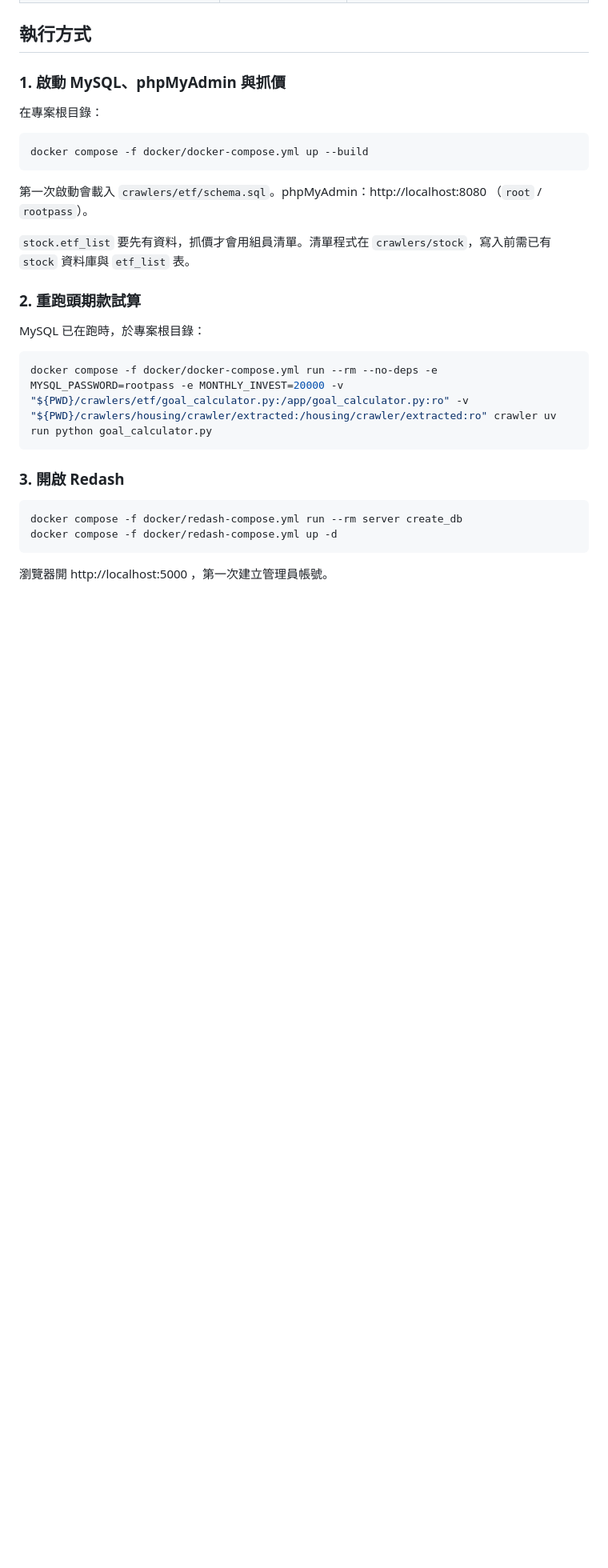
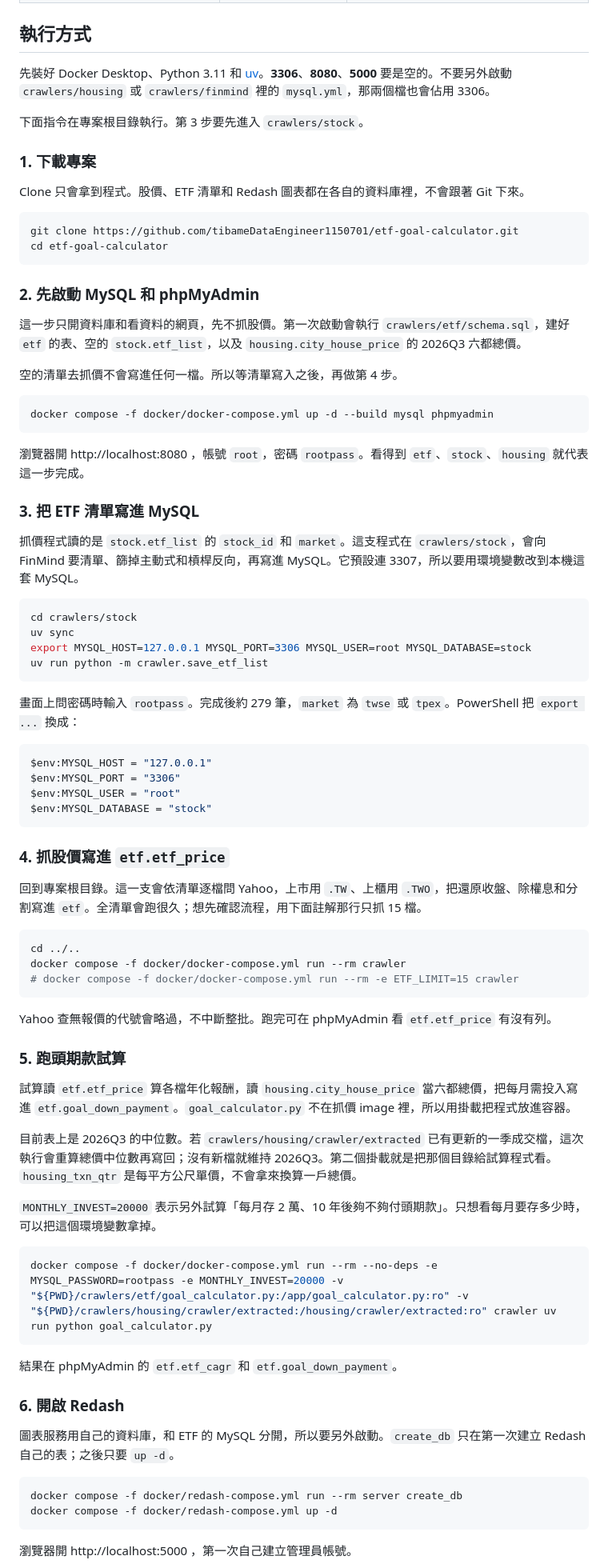
Before and after one commit to tibameDataEngineer1150701/etf-goal-calculator, a Markdown page: README.md, the part around one of its changes. Shown at 80% size. Drawn GitHub-style; blank space fills up the shorter version.

Commit message:
README 的執行方式改為逐步說明，從 clone 到 Redash 每一步都寫清在做什麼。

````diff
--- a/README.md
+++ b/README.md
@@ -113,32 +113,85 @@ uv sync
 
 ## 執行方式
 
-### 1. 啟動 MySQL、phpMyAdmin 與抓價
+先裝好 Docker Desktop、Python 3.11 和 [uv](https://docs.astral.sh/uv/)。**3306**、**8080**、**5000** 要是空的。不要另外啟動 `crawlers/housing` 或 `crawlers/finmind` 裡的 `mysql.yml`，那兩個檔也會佔用 3306。
 
-在專案根目錄：
+下面指令在專案根目錄執行。第 3 步要先進入 `crawlers/stock`。
+
+### 1. 下載專案
+
+Clone 只會拿到程式。股價、ETF 清單和 Redash 圖表都在各自的資料庫裡，不會跟著 Git 下來。
 
 ```bash
-docker compose -f docker/docker-compose.yml up --build
+git clone https://github.com/tibameDataEngineer1150701/etf-goal-calculator.git
+cd etf-goal-calculator
 ```
 
-第一次啟動會載入 `crawlers/etf/schema.sql`。phpMyAdmin：http://localhost:8080 （`root` / `rootpass`）。
+### 2. 先啟動 MySQL 和 phpMyAdmin
 
-`stock.etf_list` 要先有資料，抓價才會用組員清單。清單程式在 `crawlers/stock`，寫入前需已有 `stock` 資料庫與 `etf_list` 表。
+這一步只開資料庫和看資料的網頁，先不抓股價。第一次啟動會執行 `crawlers/etf/schema.sql`，建好 `etf` 的表、空的 `stock.etf_list`，以及 `housing.city_house_price` 的 2026Q3 六都總價。
 
-### 2. 重跑頭期款試算
+空的清單去抓價不會寫進任何一檔。所以等清單寫入之後，再做第 4 步。
 
-MySQL 已在跑時，於專案根目錄：
+```bash
+docker compose -f docker/docker-compose.yml up -d --build mysql phpmyadmin
+```
+
+瀏覽器開 http://localhost:8080 ，帳號 `root`，密碼 `rootpass`。看得到 `etf`、`stock`、`housing` 就代表這一步完成。
+
+### 3. 把 ETF 清單寫進 MySQL
+
+抓價程式讀的是 `stock.etf_list` 的 `stock_id` 和 `market`。這支程式在 `crawlers/stock`，會向 FinMind 要清單、篩掉主動式和槓桿反向，再寫進 MySQL。它預設連 3307，所以要用環境變數改到本機這套 MySQL。
+
+```bash
+cd crawlers/stock
+uv sync
+export MYSQL_HOST=127.0.0.1 MYSQL_PORT=3306 MYSQL_USER=root MYSQL_DATABASE=stock
+uv run python -m crawler.save_etf_list
+```
+
+畫面上問密碼時輸入 `rootpass`。完成後約 279 筆，`market` 為 `twse` 或 `tpex`。PowerShell 把 `export ...` 換成：
+
+```powershell
+$env:MYSQL_HOST = "127.0.0.1"
+$env:MYSQL_PORT = "3306"
+$env:MYSQL_USER = "root"
+$env:MYSQL_DATABASE = "stock"
+```
+
+### 4. 抓股價寫進 `etf.etf_price`
+
+回到專案根目錄。這一支會依清單逐檔問 Yahoo，上市用 `.TW`、上櫃用 `.TWO`，把還原收盤、除權息和分割寫進 `etf`。全清單會跑很久；想先確認流程，用下面註解那行只抓 15 檔。
+
+```bash
+cd ../..
+docker compose -f docker/docker-compose.yml run --rm crawler
+# docker compose -f docker/docker-compose.yml run --rm -e ETF_LIMIT=15 crawler
+```
+
+Yahoo 查無報價的代號會略過，不中斷整批。跑完可在 phpMyAdmin 看 `etf.etf_price` 有沒有列。
+
+### 5. 跑頭期款試算
+
+試算讀 `etf.etf_price` 算各檔年化報酬，讀 `housing.city_house_price` 當六都總價，把每月需投入寫進 `etf.goal_down_payment`。`goal_calculator.py` 不在抓價 image 裡，所以用掛載把程式放進容器。
+
+目前表上是 2026Q3 的中位數。若 `crawlers/housing/crawler/extracted` 已有更新的一季成交檔，這次執行會重算總價中位數再寫回；沒有新檔就維持 2026Q3。第二個掛載就是把那個目錄給試算程式看。`housing_txn_qtr` 是每平方公尺單價，不會拿來換算一戶總價。
+
+`MONTHLY_INVEST=20000` 表示另外試算「每月存 2 萬、10 年後夠不夠付頭期款」。只想看每月要存多少時，可以把這個環境變數拿掉。
 
 ```bash
 docker compose -f docker/docker-compose.yml run --rm --no-deps -e MYSQL_PASSWORD=rootpass -e MONTHLY_INVEST=20000 -v "${PWD}/crawlers/etf/goal_calculator.py:/app/goal_calculator.py:ro" -v "${PWD}/crawlers/housing/crawler/extracted:/housing/crawler/extracted:ro" crawler uv run python goal_calculator.py
 ```
 
-### 3. 開啟 Redash
+結果在 phpMyAdmin 的 `etf.etf_cagr` 和 `etf.goal_down_payment`。
+
+### 6. 開啟 Redash
+
+圖表服務用自己的資料庫，和 ETF 的 MySQL 分開，所以要另外啟動。`create_db` 只在第一次建立 Redash 自己的表；之後只要 `up -d`。
 
 ```bash
 docker compose -f docker/redash-compose.yml run --rm server create_db
 docker compose -f docker/redash-compose.yml up -d
 ```
 
-瀏覽器開 http://localhost:5000 ，第一次建立管理員帳號。
+瀏覽器開 http://localhost:5000 ，第一次自己建立管理員帳號。
 
````
Also changed, not shown: other parts of README.md (+5 -3 lines).
